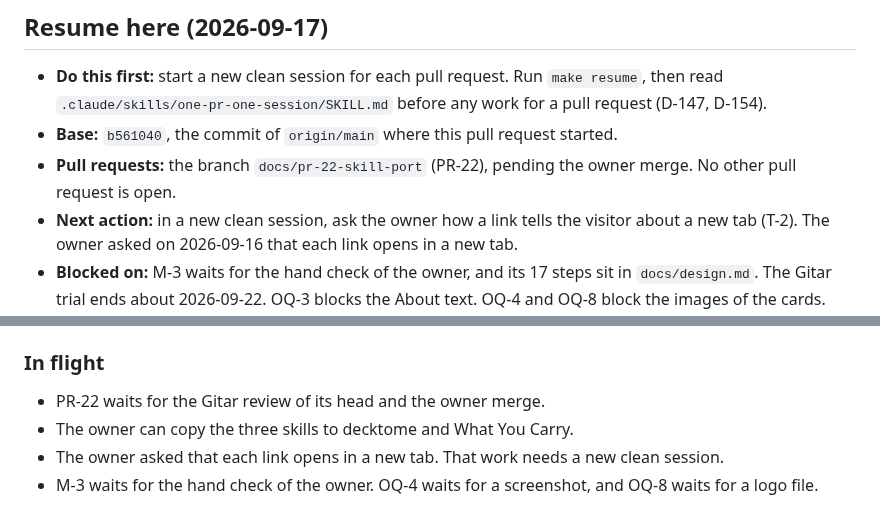
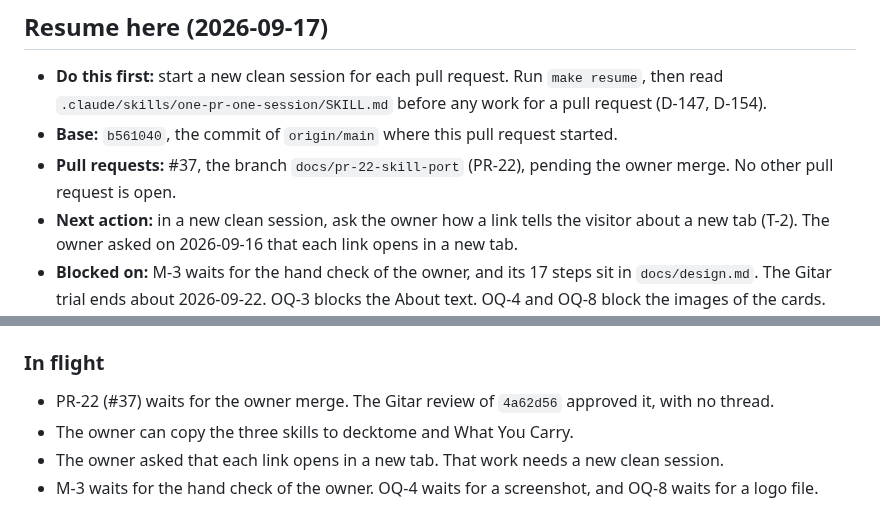
Before and after one commit to nkramber/portfolio, a Markdown page: docs/session-handoff.md, 2 parts joined by grey strips. GitHub-like rendering.

Commit message:
Name the pull request number in the design entry and the handoff (PR-22)

```diff
--- a/docs/session-handoff.md
+++ b/docs/session-handoff.md
@@ -8,7 +8,7 @@ This file keeps the ten newest sessions, newest first. `docs/session-handoff-arc
 
 - **Do this first:** start a new clean session for each pull request. Run `make resume`, then read `.claude/skills/one-pr-one-session/SKILL.md` before any work for a pull request (D-147, D-154).
 - **Base:** `b561040`, the commit of `origin/main` where this pull request started.
-- **Pull requests:** the branch `docs/pr-22-skill-port` (PR-22), pending the owner merge. No other pull request is open.
+- **Pull requests:** #37, the branch `docs/pr-22-skill-port` (PR-22), pending the owner merge. No other pull request is open.
 - **Next action:** in a new clean session, ask the owner how a link tells the visitor about a new tab (T-2). The owner asked on 2026-09-16 that each link opens in a new tab.
 - **Blocked on:** M-3 waits for the hand check of the owner, and its 17 steps sit in `docs/design.md`. The Gitar trial ends about 2026-09-22. OQ-3 blocks the About text. OQ-4 and OQ-8 block the images of the cards.
 - **Next ids:** D-165, OQ-9, M-4, PR-23, Session 31.
@@ -120,7 +120,7 @@ This file keeps the ten newest sessions, newest first. `docs/session-handoff-arc
 
 ### In flight
 
-- PR-22 waits for the Gitar review of its head and the owner merge.
+- PR-22 (#37) waits for the owner merge. The Gitar review of `4a62d56` approved it, with no thread.
 - The owner can copy the three skills to decktome and What You Carry.
 - The owner asked that each link opens in a new tab. That work needs a new clean session.
 - M-3 waits for the hand check of the owner. OQ-4 waits for a screenshot, and OQ-8 waits for a logo file.
```
Also changed, not shown: docs/design.md (+1 -1 lines).
